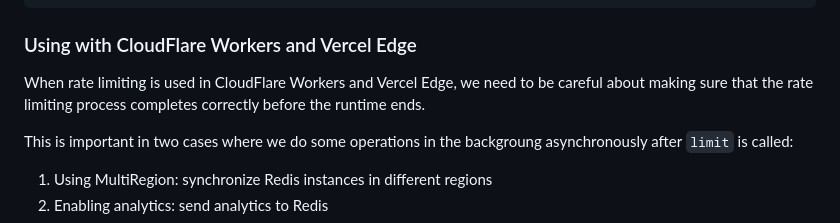
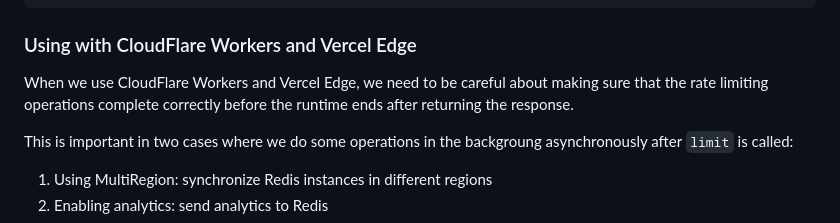
Before and after one commit to upstash/ratelimit-js, a Markdown page: README.md, the part around the change. Rendered like a GitHub page.

Commit message:
Improve README

```diff
--- a/README.md
+++ b/README.md
@@ -115,8 +115,9 @@ export type RatelimitResponse = {
 
 ### Using with CloudFlare Workers and Vercel Edge
 
-When rate limiting is used in CloudFlare Workers and Vercel Edge, we need to be careful about
-making sure that the rate limiting process completes correctly before the runtime ends.
+When we use CloudFlare Workers and Vercel Edge, we need to be careful about
+making sure that the rate limiting operations complete correctly before the runtime ends
+after returning the response.
 
 This is important in two cases where we do some operations in the backgroung asynchronously after `limit` is called:
 1. Using MultiRegion: synchronize Redis instances in different regions
```
